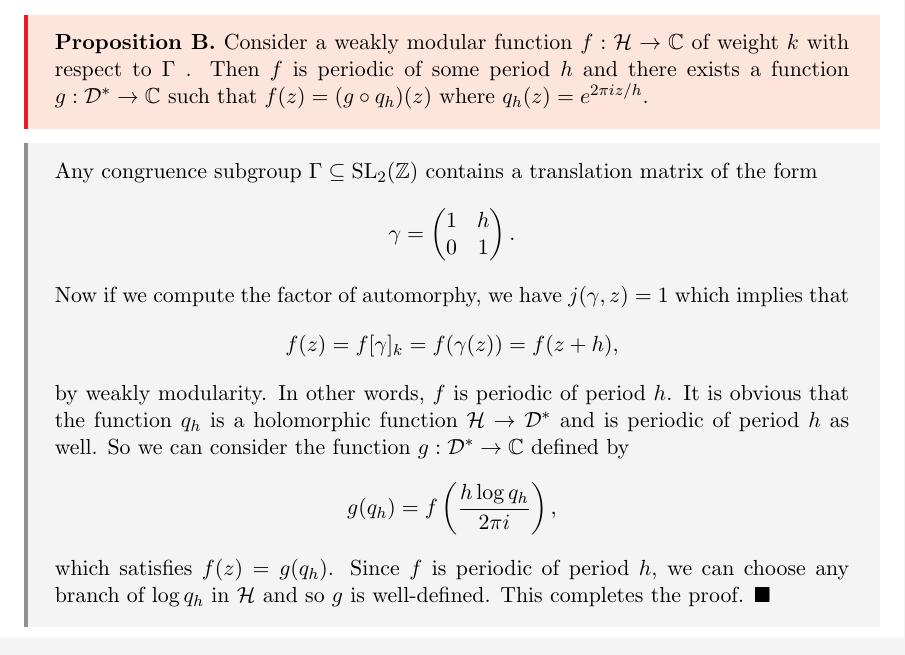
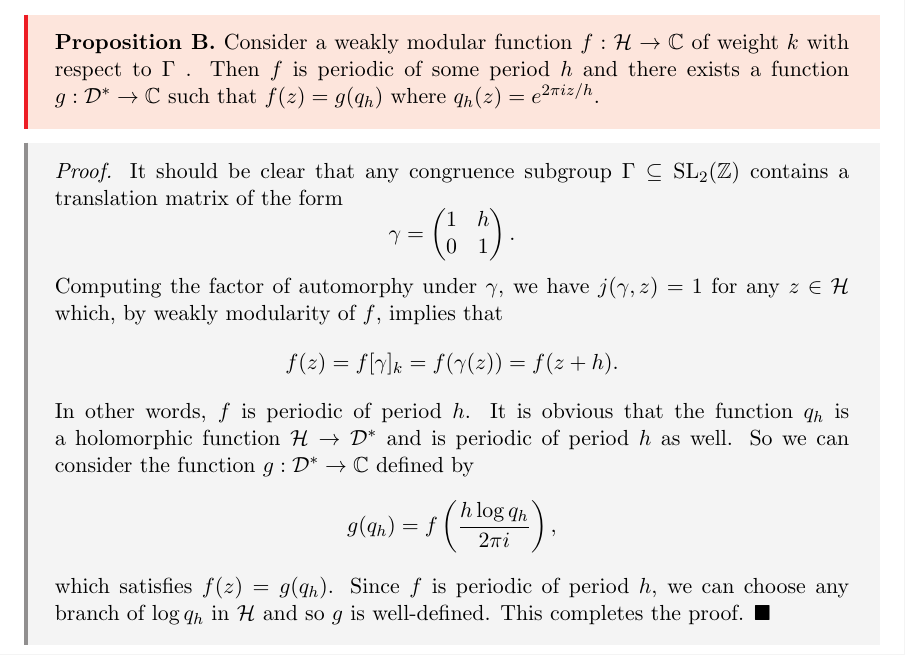
Before and after one commit to salfaris/latex-utilities, a LaTeX problem sheet (pastel-boxes-example/pastel-boxes.tex): part of the page, cut so that both start at the same text. Compiled offline with pdfLaTeX.

Commit message:
Ironically this is a correction on the math and not on the tex

```diff
--- a/pastel-boxes-example/pastel-boxes.tex
+++ b/pastel-boxes-example/pastel-boxes.tex
@@ -54,22 +54,22 @@ Here is our pastel color box theorem.
 Let's try an actual theorem which has some use in number theory.
 
 \begin{myAwesomeBox}
-    \textbf{Proposition B.} Consider a weakly modular function $ f: \mathcal{H} \to \mathbb{C} $ of weight $ k $ with respect to $ \Gamma $ . Then $ f $ is periodic of some period $ h $ and there exists a function $ g: \mathcal{D^*} \to \mathbb{C} $ such that $ f(z) = (g \circ q_h)(z) $ where $ q_h(z) = e^{2 \pi i z/h} $.
+    \textbf{Proposition B.} Consider a weakly modular function $ f: \mathcal{H} \to \mathbb{C} $ of weight $ k $ with respect to $ \Gamma $ . Then $ f $ is periodic of some period $ h $ and there exists a function $ g: \mathcal{D^*} \to \mathbb{C} $ such that $ f(z) = g(q_h) $ where $ q_h(z) = e^{2 \pi i z/h} $.
 \end{myAwesomeBox}
 
 \begin{proofBox}
-    Any congruence subgroup $ \Gamma \subseteq \mathrm{SL}_2(\mathbb{Z}) $ contains a translation matrix of the form
+    \textit{Proof.} It should be clear that any congruence subgroup $ \Gamma \subseteq \mathrm{SL}_2(\mathbb{Z}) $ contains a translation matrix of the form
     \[
        \gamma = \begin{pmatrix}
            1 & h \\
            0 & 1
        \end{pmatrix}.
     \]
-    Now if we compute the factor of automorphy, we have $ j(\gamma, z) = 1 $ which implies that
+    Computing the factor of automorphy under $ \gamma $, we have $ j(\gamma, z) = 1 $ for any $ z \in \mathcal{H} $ which, by weakly modularity of $ f $, implies that
     \[
-       f(z) = f[\gamma]_k = f(\gamma(z)) = f(z + h),
+       f(z) = f[\gamma]_k = f(\gamma(z)) = f(z + h).
     \]
-    by weakly modularity. In other words, $ f $ is periodic of period $ h $. It is obvious that the function $ q_h $ is a holomorphic function $ \mathcal{H} \to \mathcal{D^*} $ and is periodic of period $ h $ as well. So we can consider the function $ g: \mathcal{D^*} \to \mathbb{C} $ defined by
+    In other words, $ f $ is periodic of period $ h $. It is obvious that the function $ q_h $ is a holomorphic function $ \mathcal{H} \to \mathcal{D^*} $ and is periodic of period $ h $ as well. So we can consider the function $ g: \mathcal{D^*} \to \mathbb{C} $ defined by
     \[
        g(q_h) = f \left( \frac{h \log q_h}{2 \pi i} \right),
     \]
```
Also changed, not shown: pastel-boxes-example/example.png, pastel-boxes-example/pastel-boxes.pdf.
